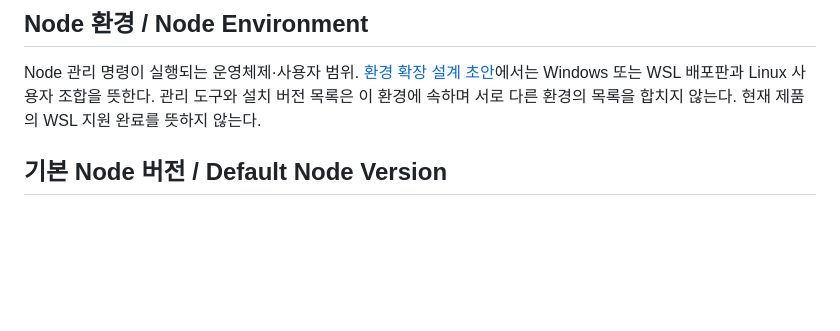
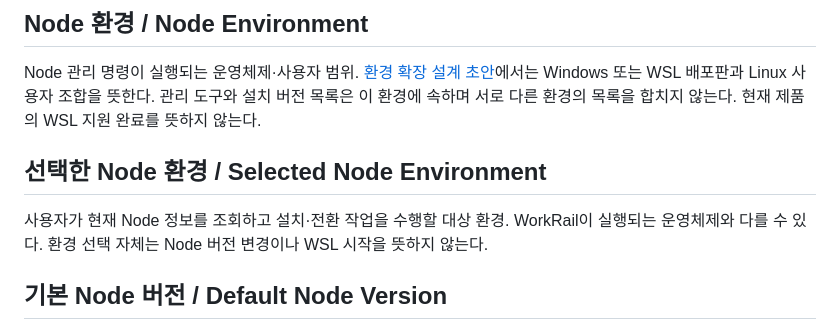
Before and after one commit to kdydesign/simple-timeline, a Markdown page: CONTEXT.md, the part around the change. GitHub-like rendering; blank space fills up the shorter version.

```diff
--- a/CONTEXT.md
+++ b/CONTEXT.md
@@ -3,6 +3,10 @@
 ## Node 환경 / Node Environment
 
 Node 관리 명령이 실행되는 운영체제·사용자 범위. [환경 확장 설계 초안](docs/design/workrail-environments-and-home.md)에서는 Windows 또는 WSL 배포판과 Linux 사용자 조합을 뜻한다. 관리 도구와 설치 버전 목록은 이 환경에 속하며 서로 다른 환경의 목록을 합치지 않는다. 현재 제품의 WSL 지원 완료를 뜻하지 않는다.
+
+## 선택한 Node 환경 / Selected Node Environment
+
+사용자가 현재 Node 정보를 조회하고 설치·전환 작업을 수행할 대상 환경. WorkRail이 실행되는 운영체제와 다를 수 있다. 환경 선택 자체는 Node 버전 변경이나 WSL 시작을 뜻하지 않는다.
 
 ## 기본 Node 버전 / Default Node Version
 
```
Also changed, not shown: docs/design/workrail-environments-and-home.md (+41 -4 lines), docs/wayfinder/STATUS.md (+1 -1 lines), docs/design/mockups/workrail-environment-auto.png (added), docs/design/mockups/workrail-environment-picker.png (added), docs/design/mockups/workrail-environment-stopped.png (added), 1 other file.
